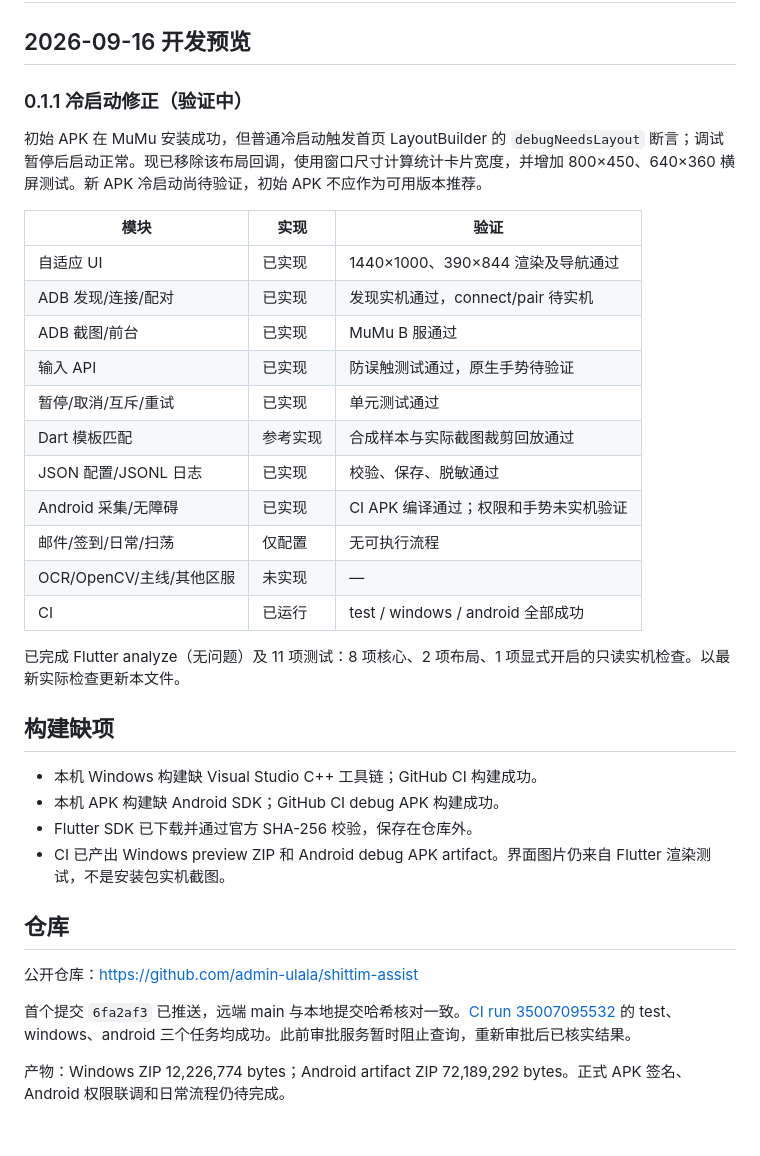
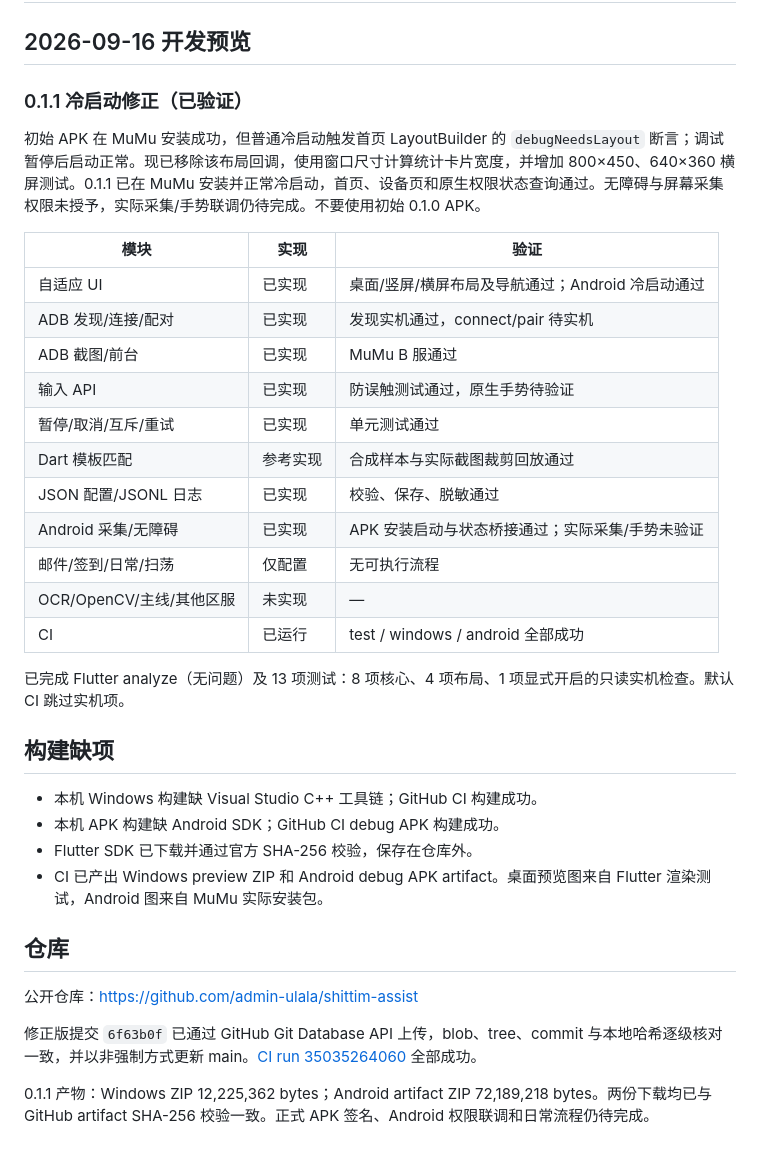
Before and after one commit to admin-ulala/shittim-assist, a Markdown page: docs/STATUS.md, the part around the change. Drawn GitHub-style.

```diff
--- a/docs/STATUS.md
+++ b/docs/STATUS.md
@@ -2,37 +2,37 @@
 
 ## 2026-09-16 开发预览
 
-### 0.1.1 冷启动修正（验证中）
+### 0.1.1 冷启动修正（已验证）
 
-初始 APK 在 MuMu 安装成功，但普通冷启动触发首页 LayoutBuilder 的 `debugNeedsLayout` 断言；调试暂停后启动正常。现已移除该布局回调，使用窗口尺寸计算统计卡片宽度，并增加 800×450、640×360 横屏测试。新 APK 冷启动尚待验证，初始 APK 不应作为可用版本推荐。
+初始 APK 在 MuMu 安装成功，但普通冷启动触发首页 LayoutBuilder 的 `debugNeedsLayout` 断言；调试暂停后启动正常。现已移除该布局回调，使用窗口尺寸计算统计卡片宽度，并增加 800×450、640×360 横屏测试。0.1.1 已在 MuMu 安装并正常冷启动，首页、设备页和原生权限状态查询通过。无障碍与屏幕采集权限未授予，实际采集/手势联调仍待完成。不要使用初始 0.1.0 APK。
 
 | 模块 | 实现 | 验证 |
 | --- | --- | --- |
-| 自适应 UI | 已实现 | 1440×1000、390×844 渲染及导航通过 |
+| 自适应 UI | 已实现 | 桌面/竖屏/横屏布局及导航通过；Android 冷启动通过 |
 | ADB 发现/连接/配对 | 已实现 | 发现实机通过，connect/pair 待实机 |
 | ADB 截图/前台 | 已实现 | MuMu B 服通过 |
 | 输入 API | 已实现 | 防误触测试通过，原生手势待验证 |
 | 暂停/取消/互斥/重试 | 已实现 | 单元测试通过 |
 | Dart 模板匹配 | 参考实现 | 合成样本与实际截图裁剪回放通过 |
 | JSON 配置/JSONL 日志 | 已实现 | 校验、保存、脱敏通过 |
-| Android 采集/无障碍 | 已实现 | CI APK 编译通过；权限和手势未实机验证 |
+| Android 采集/无障碍 | 已实现 | APK 安装启动与状态桥接通过；实际采集/手势未验证 |
 | 邮件/签到/日常/扫荡 | 仅配置 | 无可执行流程 |
 | OCR/OpenCV/主线/其他区服 | 未实现 | — |
 | CI | 已运行 | test / windows / android 全部成功 |
 
-已完成 Flutter analyze（无问题）及 11 项测试：8 项核心、2 项布局、1 项显式开启的只读实机检查。以最新实际检查更新本文件。
+已完成 Flutter analyze（无问题）及 13 项测试：8 项核心、4 项布局、1 项显式开启的只读实机检查。默认 CI 跳过实机项。
 
 ## 构建缺项
 
 - 本机 Windows 构建缺 Visual Studio C++ 工具链；GitHub CI 构建成功。
 - 本机 APK 构建缺 Android SDK；GitHub CI debug APK 构建成功。
 - Flutter SDK 已下载并通过官方 SHA-256 校验，保存在仓库外。
-- CI 已产出 Windows preview ZIP 和 Android debug APK artifact。界面图片仍来自 Flutter 渲染测试，不是安装包实机截图。
+- CI 已产出 Windows preview ZIP 和 Android debug APK artifact。桌面预览图来自 Flutter 渲染测试，Android 图来自 MuMu 实际安装包。
 
 ## 仓库
 
 公开仓库：https://github.com/admin-ulala/shittim-assist
 
-首个提交 `6fa2af3` 已推送，远端 main 与本地提交哈希核对一致。[CI run 35007095532](https://github.com/admin-ulala/shittim-assist/actions/runs/35007095532) 的 test、windows、android 三个任务均成功。此前审批服务暂时阻止查询，重新审批后已核实结果。
+修正版提交 `6f63b0f` 已通过 GitHub Git Database API 上传，blob、tree、commit 与本地哈希逐级核对一致，并以非强制方式更新 main。[CI run 35035264060](https://github.com/admin-ulala/shittim-assist/actions/runs/35035264060) 全部成功。
 
-产物：Windows ZIP 12,226,774 bytes；Android artifact ZIP 72,189,292 bytes。正式 APK 签名、Android 权限联调和日常流程仍待完成。
+0.1.1 产物：Windows ZIP 12,225,362 bytes；Android artifact ZIP 72,189,218 bytes。两份下载均已与 GitHub artifact SHA-256 校验一致。正式 APK 签名、Android 权限联调和日常流程仍待完成。
```
Also changed, not shown: README.md (+11 -1 lines), docs/images/android-mumu.png (added), docs/images/desktop-preview.png (added).
